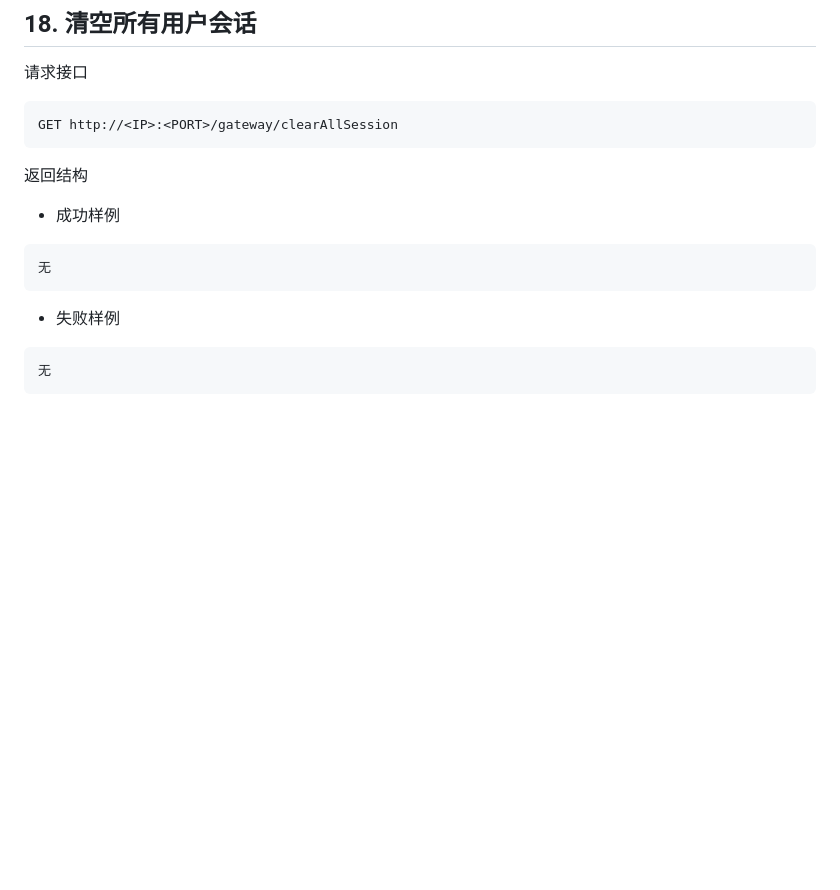
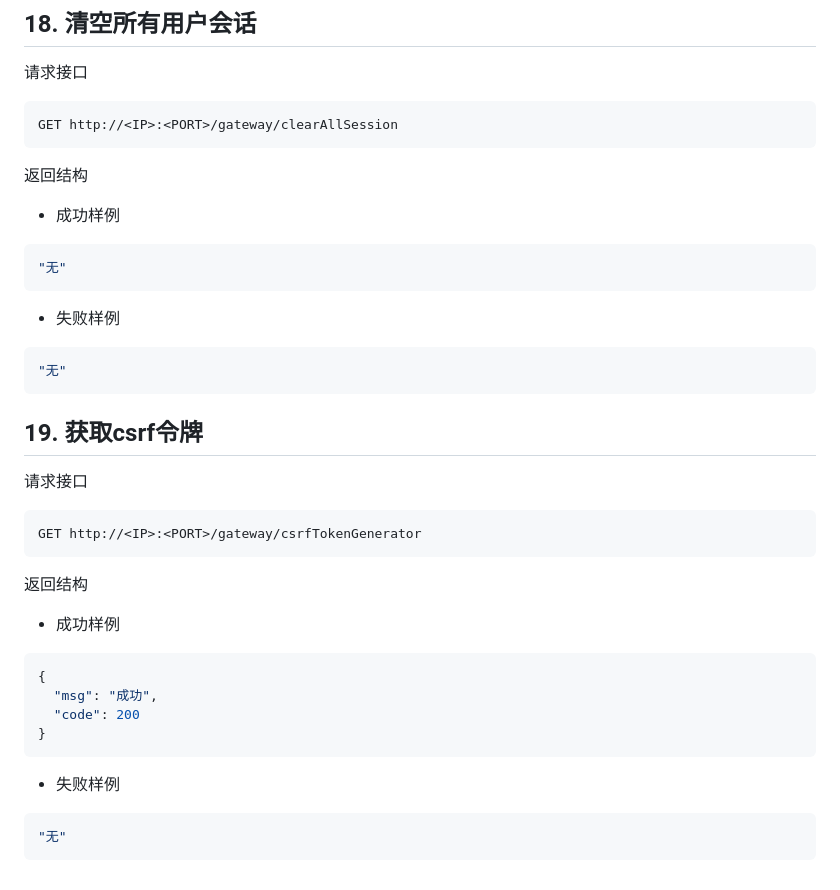
Before and after one commit to zk1991-github/spring-cloud-gateway-security, a Markdown page: Web接口文档.md, the part around the change printed below. GitHub-like rendering; blank space fills up the shorter version.

Commit message:
更新说明文档

````diff
--- a/Web接口文档.md
+++ b/Web接口文档.md
@@ -1012,11 +1012,36 @@ GET http://<IP>:<PORT>/gateway/clearAllSession
 - 成功样例
 
 ```json
-无
+"无"
 ```
 
 - 失败样例
 
 ```json
-无
+"无"
 ```
+
+## 19. 获取csrf令牌
+
+请求接口
+
+```http request
+GET http://<IP>:<PORT>/gateway/csrfTokenGenerator
+```
+
+返回结构
+
+- 成功样例
+
+```json
+{
+  "msg": "成功",
+  "code": 200
+}
+```
+
+- 失败样例
+
+```json
+"无"
+```
````
Also changed, not shown: other parts of Web接口文档.md (+2 -2 lines), 1 other file.
